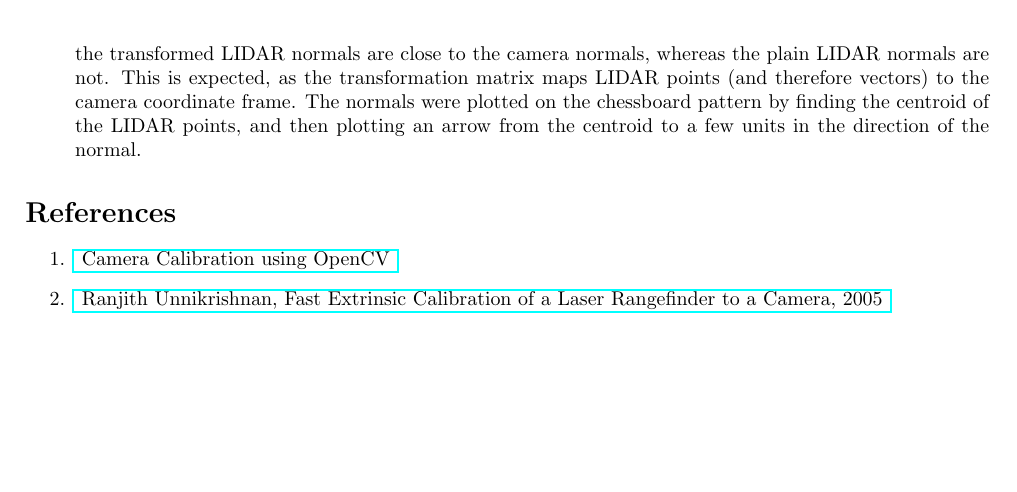
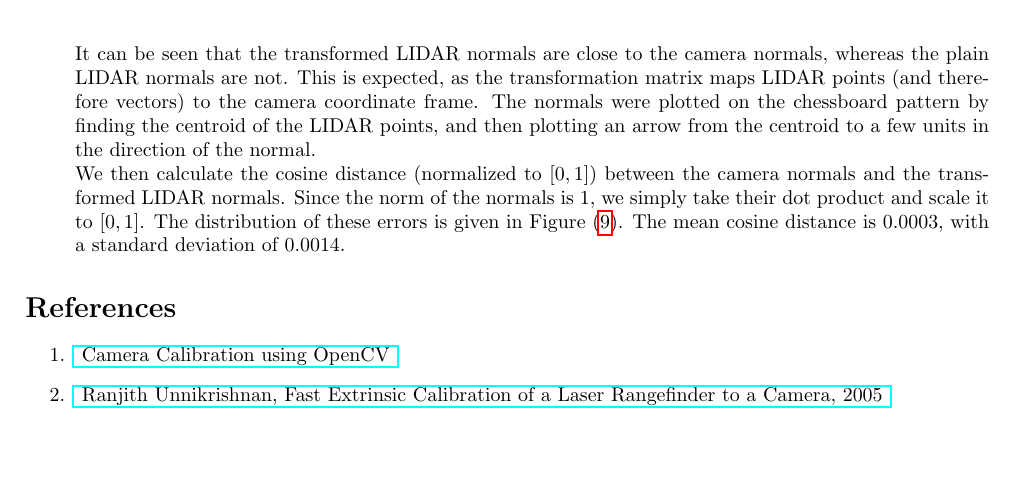
Before and after one commit to divyajeettt/CSE344, a LaTeX problem sheet (Assignment-2/Report/main.tex): part of page 12 of 12 before the commit and part of page 12 of 13 after it, cut so that both start at the same text. Compiled offline with pdfLaTeX.

Commit message:
Added cosine-distances

```diff
--- a/Assignment-2/Report/main.tex
+++ b/Assignment-2/Report/main.tex
@@ -652,9 +652,14 @@
                 \label{fig:normals-lidar}
             \end{center}
         \end{figure}
+        \vspace*{0pt} \\
         It can be seen that the transformed LIDAR normals are close to the camera normals,
         whereas the plain LIDAR normals are not. This is expected, as the transformation
         matrix maps LIDAR points (and therefore vectors) to the camera coordinate frame.
         The normals were plotted on the chessboard pattern by finding the centroid of the
         LIDAR points, and then plotting an arrow from the centroid to a few units in the
-        direction of the normal.
+        direction of the normal. \\
+        We then calculate the cosine distance (normalized to $[0, 1]$) between the camera
+        normals and the transformed LIDAR normals. Since the norm of the normals is 1, we
+        simply take their dot product and scale it to $[0, 1]$. The distribution of these
+        errors is given in \figref{cosine-distances}.
@@ -661,3 +670,7 @@
+                \label{fig:cosine-distances}
+            \end{center}
+        \end{figure}
+        The mean cosine distance is $0.0003$, with a standard deviation of $0.0014$.
     \end{enumerate}
 
     \section*{\textbf{References}}
```
Also changed, not shown: Assignment-2/Report/Assets/Question-5/cosine-distances.png (added), Assignment-2/Report/main.tex (4 more changed lines).
